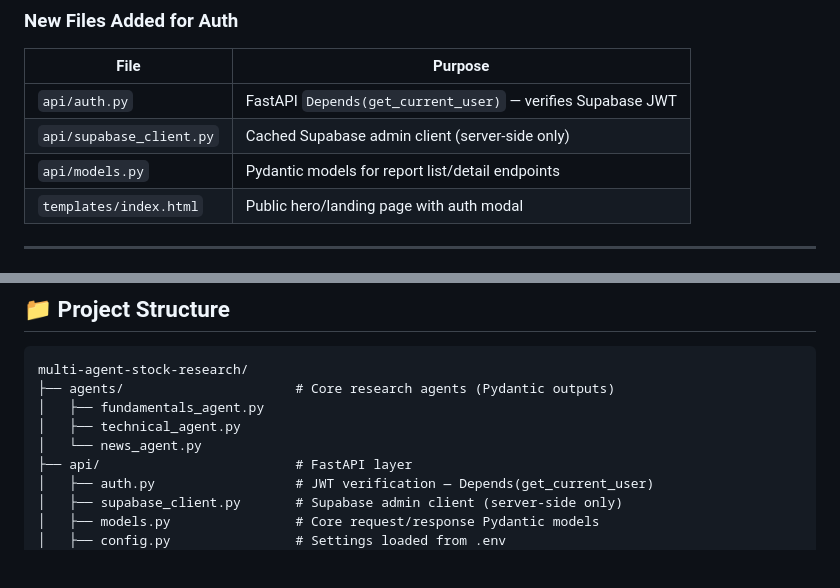
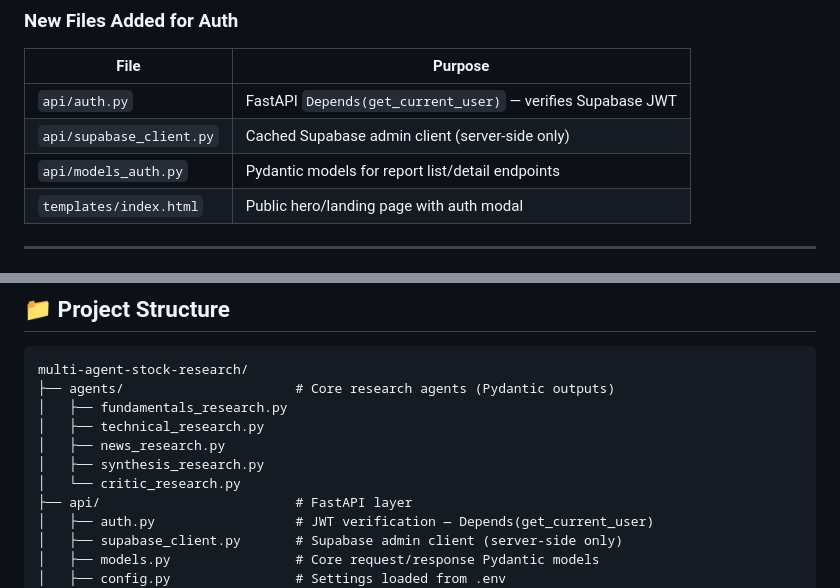
Before and after one commit to CodeHub5199/Multi-Agent-Stock-Research-Analyst, a Markdown page: README.md, 2 parts joined by grey strips. Rendered like a GitHub page; blank space fills up the shorter version.

````diff
--- a/README.md
+++ b/README.md
@@ -149,7 +149,7 @@ User revisits /dashboard →  Past reports load in the left sidebar
 |---|---|
 | `api/auth.py` | FastAPI `Depends(get_current_user)` — verifies Supabase JWT |
 | `api/supabase_client.py` | Cached Supabase admin client (server-side only) |
-| `api/models.py` | Pydantic models for report list/detail endpoints |
+| `api/models_auth.py` | Pydantic models for report list/detail endpoints |
 | `templates/index.html` | Public hero/landing page with auth modal |
 
 ---
@@ -380,9 +380,11 @@ curl http://localhost:8000/health
 ```
 multi-agent-stock-research/
 ├── agents/                      # Core research agents (Pydantic outputs)
-│   ├── fundamentals_agent.py
-│   ├── technical_agent.py
-│   └── news_agent.py
+│   ├── fundamentals_research.py
+│   ├── technical_research.py
+│   ├── news_research.py
+│   ├── synthesis_research.py
+│   └── critic_research.py
 ├── api/                         # FastAPI layer
 │   ├── auth.py                  # JWT verification — Depends(get_current_user)
 │   ├── supabase_client.py       # Supabase admin client (server-side only)
````
